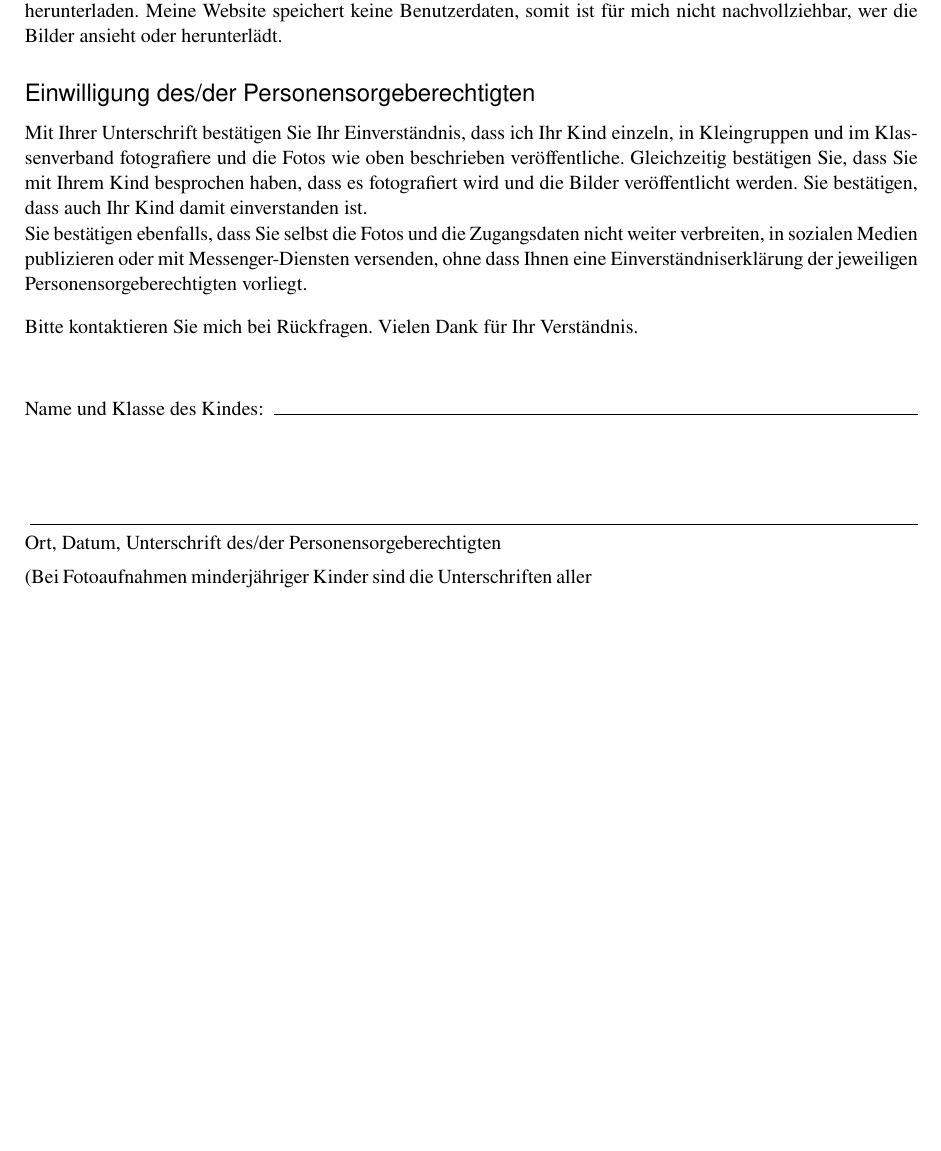
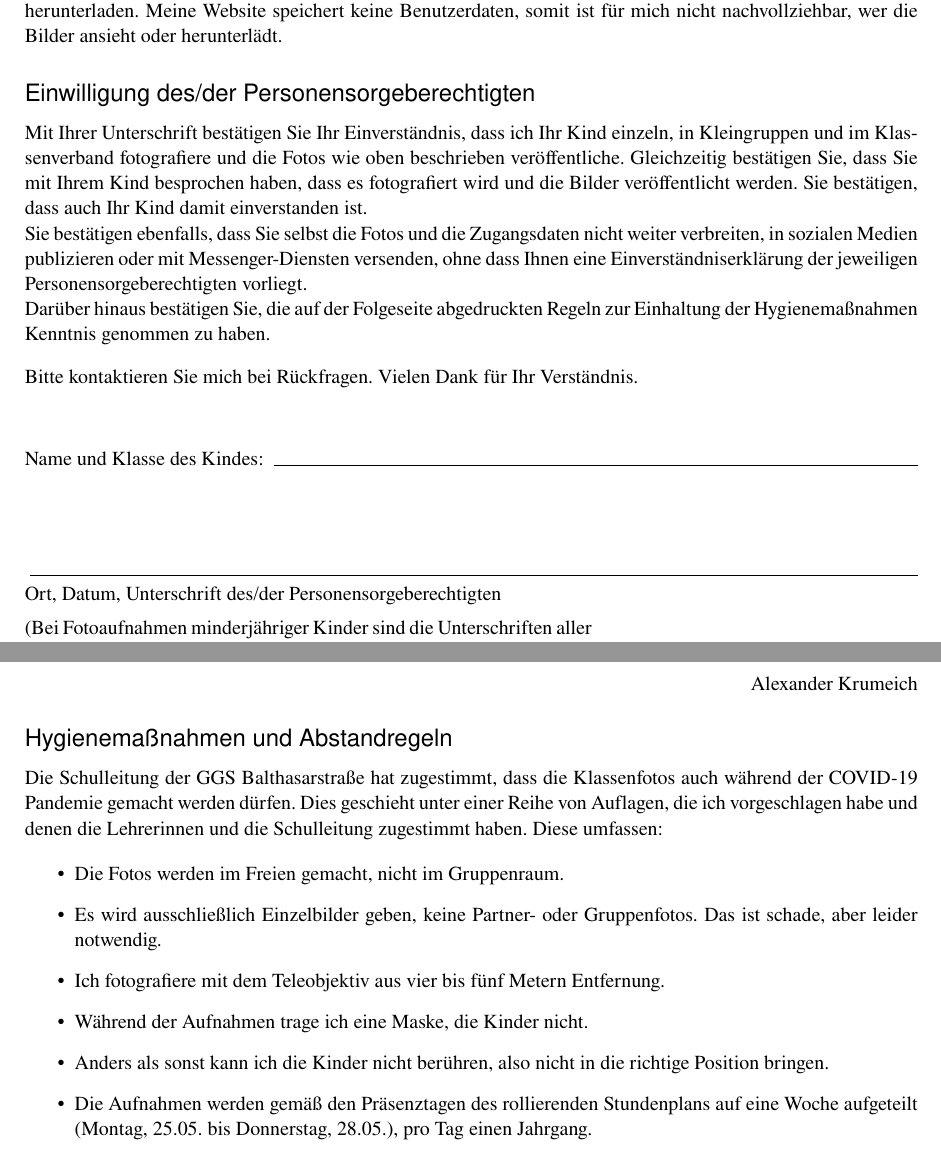
Before and after one commit to krumeich/dsgvo-erklaerung, a LaTeX document (Formular/dsgvo-einverstaendnis.tex): part of the page before the commit and two parts of pages 1 and 2 of 2 after it, the two joined at a grey line, cut so that both start at the same text, the shorter picture padded with empty space. Compiled offline with XeLaTeX; a missing font is replaced by an installed copy or a similar font.

Commit message:
Anpassungen 2020 / COVID-19

```diff
--- a/Formular/dsgvo-einverstaendnis.tex
+++ b/Formular/dsgvo-einverstaendnis.tex
@@ -108,6 +108,9 @@ weiter verbreiten, in sozialen Medien publizieren oder mit Messenger-Diensten
 versenden, ohne dass Ihnen eine Einverständniserklärung der jeweiligen
 Personensorgeberechtigten vorliegt.
 
+Darüber hinaus bestätigen Sie, die auf der Folgeseite abgedruckten Regeln zur
+Einhaltung der Hygienemaßnahmen Kenntnis genommen zu haben.
+
 \vspace{2ex}
 
 Bitte kontaktieren Sie mich bei Rückfragen. Vielen Dank für Ihr Verständnis.
@@ -130,6 +133,27 @@ Name und Klasse des Kindes: ~\hrulefill{}
   Personensorgeberechtigten notwendig.)
 \end{minipage}
 
+\subsection*{Hygienemaßnahmen und Abstandregeln}
+
+Die Schulleitung der GGS Balthasarstraße hat zugestimmt, dass die Klassenfotos
+auch während der COVID-19 Pandemie gemacht werden dürfen. Dies geschieht unter
+einer Reihe von Auf"|lagen, die ich vorgeschlagen habe und denen die Lehrerinnen
+und die Schulleitung zugestimmt haben. Diese umfassen:
+
+\begin{itemize}
+\item Die Fotos werden im Freien gemacht, nicht im Gruppenraum.
+\item Es wird ausschließlich Einzelbilder geben, keine Partner- oder
+  Gruppenfotos. Das ist schade, aber leider notwendig.
+\item Ich fotografiere mit dem Teleobjektiv aus vier bis fünf Metern Entfernung.
+\item Während der Aufnahmen trage ich eine Maske, die Kinder nicht.
+\item Anders als sonst kann ich die Kinder nicht berühren, also nicht in die
+  richtige Position bringen.
+\item Die Aufnahmen werden gemäß den Präsenztagen des rollierenden Stundenplans
+  auf eine Woche aufgeteilt (Montag, 25.05. bis Donnerstag, 28.05.), pro Tag einen Jahrgang.
+\end{itemize}
+
+
+
 
 
 \end{document}
```
